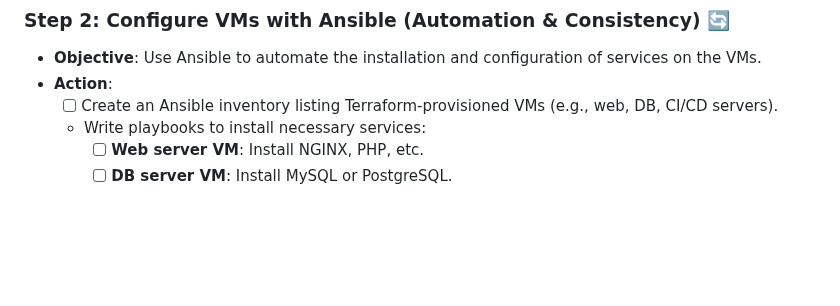
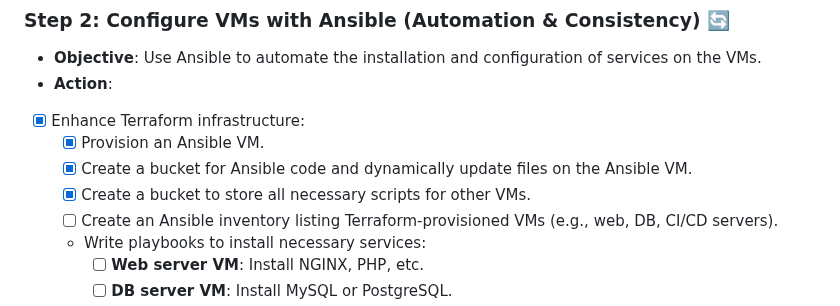
Before and after one commit to Itay-Ash/DevopsLab, a Markdown page: README.md, the part around the change. Drawn GitHub-style; blank space fills up the shorter version.

Commit message:
Marked a step and sub-steps for ansible

```diff
--- a/README.md
+++ b/README.md
@@ -31,6 +31,10 @@ This document captures my journey through creating a fully integrated DevOps lab
 ### Step 2: Configure VMs with Ansible (Automation & Consistency) 🔄
 - **Objective**: Use Ansible to automate the installation and configuration of services on the VMs.
 - **Action**:
+- [x] Enhance Terraform infrastructure:
+  - [x] Provision an Ansible VM.
+  - [x] Create a bucket for Ansible code and dynamically update files on the Ansible VM.
+  - [x] Create a bucket to store all necessary scripts for other VMs.
   - [ ] Create an Ansible inventory listing Terraform-provisioned VMs (e.g., web, DB, CI/CD servers).
   - Write playbooks to install necessary services:
     - [ ] **Web server VM**: Install NGINX, PHP, etc.
```
